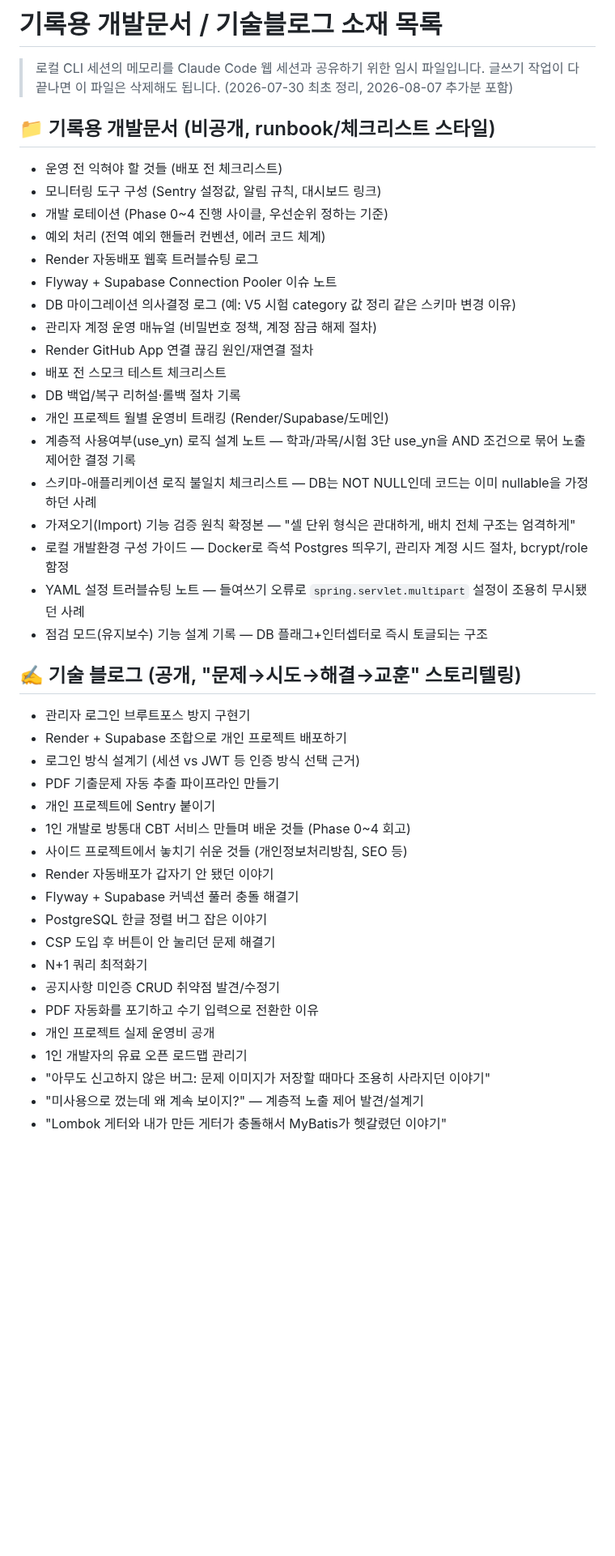
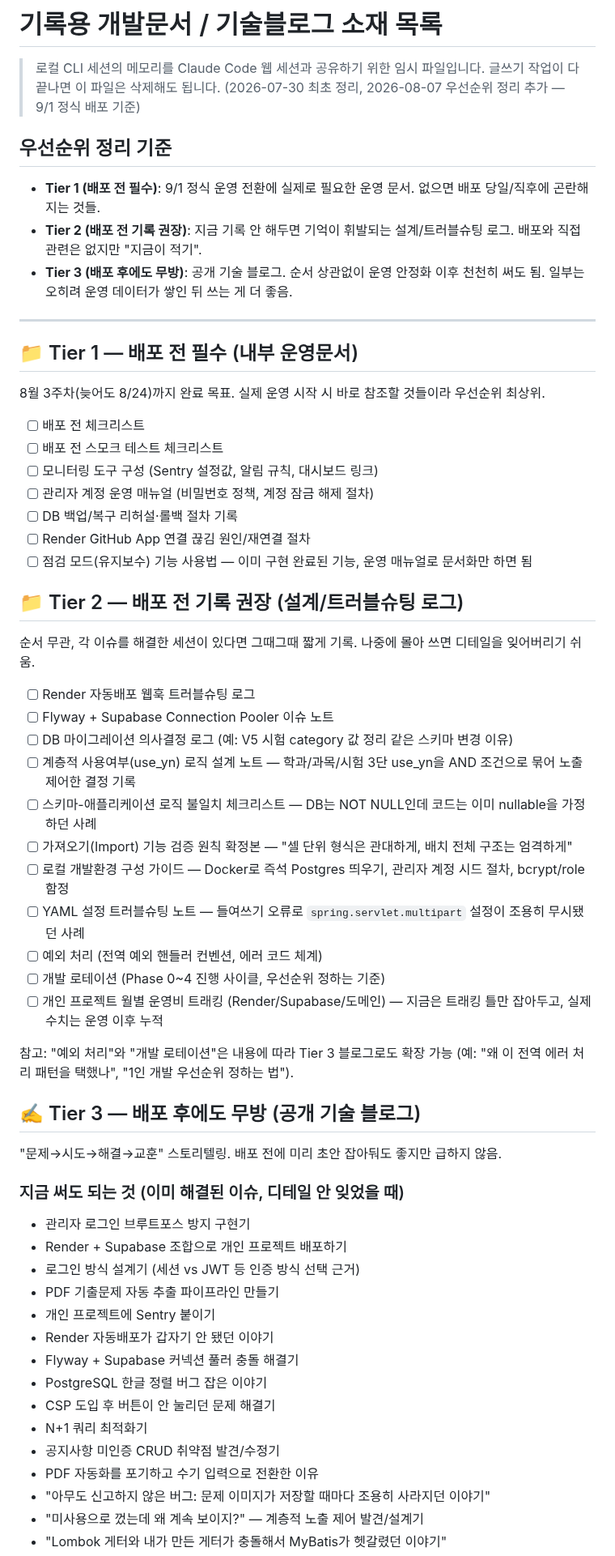
Before and after one commit to ddururiiiiiii/knou-cbt, a Markdown page: docs/writing-topics.md, the part around one of its changes. Shown at 81% size. Rendered like a GitHub page; blank space fills up the shorter version.

Commit message:
docs: 개발문서/블로그 소재 목록에 우선순위(Tier 1~3) 정리 추가
9/1 정식 배포를 기준으로 배포 전 필수 운영문서, 배포 전 기록 권장
설계/트러블슈팅 로그, 배포 후에도 무방한 공개 블로그로 소재를 재분류.

```diff
--- a/docs/writing-topics.md
+++ b/docs/writing-topics.md
@@ -2,36 +2,52 @@
 
 > 로컬 CLI 세션의 메모리를 Claude Code 웹 세션과 공유하기 위한 임시 파일입니다.
 > 글쓰기 작업이 다 끝나면 이 파일은 삭제해도 됩니다.
-> (2026-07-30 최초 정리, 2026-08-07 추가분 포함)
+> (2026-07-30 최초 정리, 2026-08-07 우선순위 정리 추가 — 9/1 정식 배포 기준)
 
-## 📁 기록용 개발문서 (비공개, runbook/체크리스트 스타일)
-- 운영 전 익혀야 할 것들 (배포 전 체크리스트)
-- 모니터링 도구 구성 (Sentry 설정값, 알림 규칙, 대시보드 링크)
-- 개발 로테이션 (Phase 0~4 진행 사이클, 우선순위 정하는 기준)
-- 예외 처리 (전역 예외 핸들러 컨벤션, 에러 코드 체계)
-- Render 자동배포 웹훅 트러블슈팅 로그
-- Flyway + Supabase Connection Pooler 이슈 노트
-- DB 마이그레이션 의사결정 로그 (예: V5 시험 category 값 정리 같은 스키마 변경 이유)
-- 관리자 계정 운영 매뉴얼 (비밀번호 정책, 계정 잠금 해제 절차)
-- Render GitHub App 연결 끊김 원인/재연결 절차
-- 배포 전 스모크 테스트 체크리스트
-- DB 백업/복구 리허설·롤백 절차 기록
-- 개인 프로젝트 월별 운영비 트래킹 (Render/Supabase/도메인)
-- 계층적 사용여부(use_yn) 로직 설계 노트 — 학과/과목/시험 3단 use_yn을 AND 조건으로 묶어 노출 제어한 결정 기록
-- 스키마-애플리케이션 로직 불일치 체크리스트 — DB는 NOT NULL인데 코드는 이미 nullable을 가정하던 사례
-- 가져오기(Import) 기능 검증 원칙 확정본 — "셀 단위 형식은 관대하게, 배치 전체 구조는 엄격하게"
-- 로컬 개발환경 구성 가이드 — Docker로 즉석 Postgres 띄우기, 관리자 계정 시드 절차, bcrypt/role 함정
-- YAML 설정 트러블슈팅 노트 — 들여쓰기 오류로 `spring.servlet.multipart` 설정이 조용히 무시됐던 사례
-- 점검 모드(유지보수) 기능 설계 기록 — DB 플래그+인터셉터로 즉시 토글되는 구조
+## 우선순위 정리 기준
+- **Tier 1 (배포 전 필수)**: 9/1 정식 운영 전환에 실제로 필요한 운영 문서. 없으면 배포 당일/직후에 곤란해지는 것들.
+- **Tier 2 (배포 전 기록 권장)**: 지금 기록 안 해두면 기억이 휘발되는 설계/트러블슈팅 로그. 배포와 직접 관련은 없지만 "지금이 적기".
+- **Tier 3 (배포 후에도 무방)**: 공개 기술 블로그. 순서 상관없이 운영 안정화 이후 천천히 써도 됨. 일부는 오히려 운영 데이터가 쌓인 뒤 쓰는 게 더 좋음.
 
-## ✍️ 기술 블로그 (공개, "문제→시도→해결→교훈" 스토리텔링)
+---
+
+## 📁 Tier 1 — 배포 전 필수 (내부 운영문서)
+8월 3주차(늦어도 8/24)까지 완료 목표. 실제 운영 시작 시 바로 참조할 것들이라 우선순위 최상위.
+
+- [ ] 배포 전 체크리스트
+- [ ] 배포 전 스모크 테스트 체크리스트
+- [ ] 모니터링 도구 구성 (Sentry 설정값, 알림 규칙, 대시보드 링크)
+- [ ] 관리자 계정 운영 매뉴얼 (비밀번호 정책, 계정 잠금 해제 절차)
+- [ ] DB 백업/복구 리허설·롤백 절차 기록
+- [ ] Render GitHub App 연결 끊김 원인/재연결 절차
+- [ ] 점검 모드(유지보수) 기능 사용법 — 이미 구현 완료된 기능, 운영 매뉴얼로 문서화만 하면 됨
+
+## 📁 Tier 2 — 배포 전 기록 권장 (설계/트러블슈팅 로그)
+순서 무관, 각 이슈를 해결한 세션이 있다면 그때그때 짧게 기록. 나중에 몰아 쓰면 디테일을 잊어버리기 쉬움.
+
+- [ ] Render 자동배포 웹훅 트러블슈팅 로그
+- [ ] Flyway + Supabase Connection Pooler 이슈 노트
+- [ ] DB 마이그레이션 의사결정 로그 (예: V5 시험 category 값 정리 같은 스키마 변경 이유)
+- [ ] 계층적 사용여부(use_yn) 로직 설계 노트 — 학과/과목/시험 3단 use_yn을 AND 조건으로 묶어 노출 제어한 결정 기록
+- [ ] 스키마-애플리케이션 로직 불일치 체크리스트 — DB는 NOT NULL인데 코드는 이미 nullable을 가정하던 사례
+- [ ] 가져오기(Import) 기능 검증 원칙 확정본 — "셀 단위 형식은 관대하게, 배치 전체 구조는 엄격하게"
+- [ ] 로컬 개발환경 구성 가이드 — Docker로 즉석 Postgres 띄우기, 관리자 계정 시드 절차, bcrypt/role 함정
+- [ ] YAML 설정 트러블슈팅 노트 — 들여쓰기 오류로 `spring.servlet.multipart` 설정이 조용히 무시됐던 사례
+- [ ] 예외 처리 (전역 예외 핸들러 컨벤션, 에러 코드 체계)
+- [ ] 개발 로테이션 (Phase 0~4 진행 사이클, 우선순위 정하는 기준)
+- [ ] 개인 프로젝트 월별 운영비 트래킹 (Render/Supabase/도메인) — 지금은 트래킹 틀만 잡아두고, 실제 수치는 운영 이후 누적
+
+참고: "예외 처리"와 "개발 로테이션"은 내용에 따라 Tier 3 블로그로도 확장 가능 (예: "왜 이 전역 에러 처리 패턴을 택했나", "1인 개발 우선순위 정하는 법").
+
+## ✍️ Tier 3 — 배포 후에도 무방 (공개 기술 블로그)
+"문제→시도→해결→교훈" 스토리텔링. 배포 전에 미리 초안 잡아둬도 좋지만 급하지 않음.
+
+### 지금 써도 되는 것 (이미 해결된 이슈, 디테일 안 잊었을 때)
 - 관리자 로그인 브루트포스 방지 구현기
 - Render + Supabase 조합으로 개인 프로젝트 배포하기
 - 로그인 방식 설계기 (세션 vs JWT 등 인증 방식 선택 근거)
 - PDF 기출문제 자동 추출 파이프라인 만들기
 - 개인 프로젝트에 Sentry 붙이기
-- 1인 개발로 방통대 CBT 서비스 만들며 배운 것들 (Phase 0~4 회고)
-- 사이드 프로젝트에서 놓치기 쉬운 것들 (개인정보처리방침, SEO 등)
 - Render 자동배포가 갑자기 안 됐던 이야기
 - Flyway + Supabase 커넥션 풀러 충돌 해결기
 - PostgreSQL 한글 정렬 버그 잡은 이야기
@@ -39,8 +55,6 @@
 - N+1 쿼리 최적화기
 - 공지사항 미인증 CRUD 취약점 발견/수정기
 - PDF 자동화를 포기하고 수기 입력으로 전환한 이유
-- 개인 프로젝트 실제 운영비 공개
-- 1인 개발자의 유료 오픈 로드맵 관리기
 - "아무도 신고하지 않은 버그: 문제 이미지가 저장할 때마다 조용히 사라지던 이야기"
 - "미사용으로 껐는데 왜 계속 보이지?" — 계층적 노출 제어 발견/설계기
 - "Lombok 게터와 내가 만든 게터가 충돌해서 MyBatis가 헷갈렸던 이야기"
```
Also changed, not shown: other parts of docs/writing-topics.md (+12 -1 lines).
